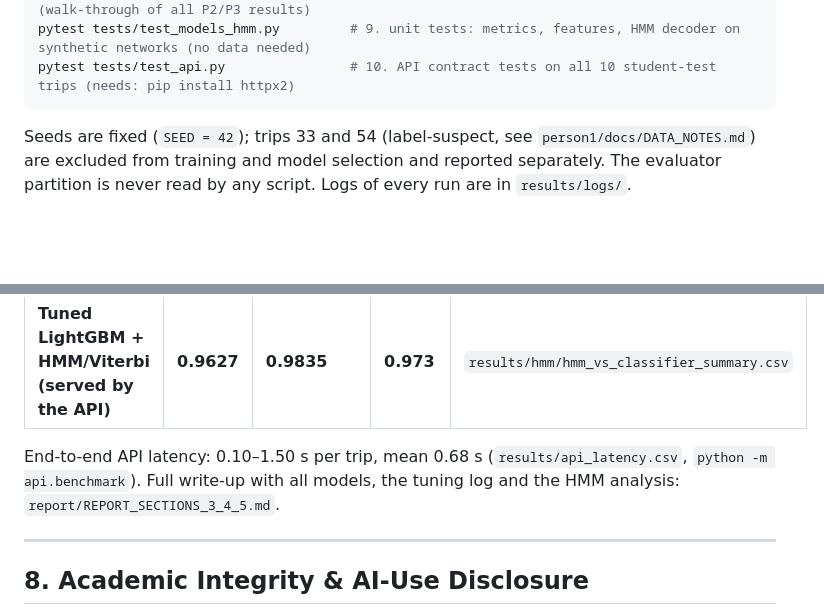
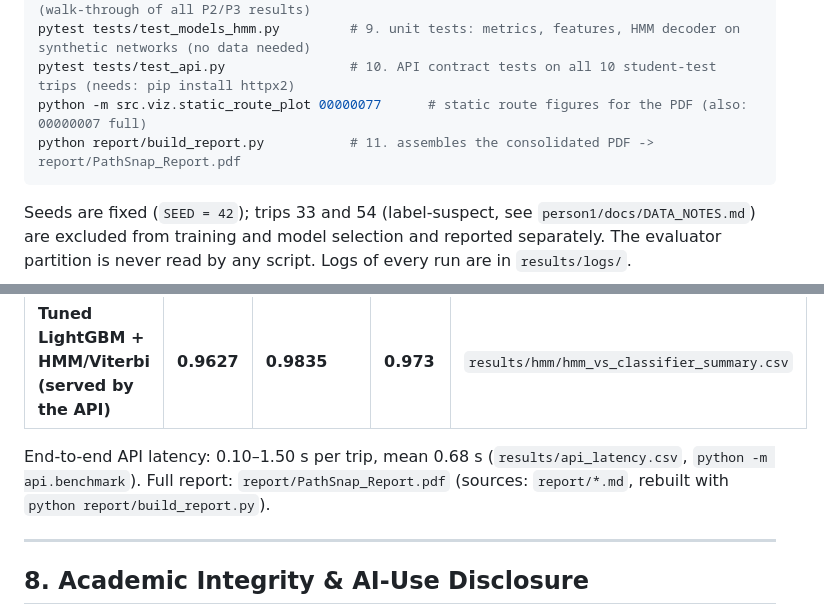
Before and after one commit to Samhithakanth/ML_HACKATHON, a Markdown page: README.md, 2 parts joined by grey strips. GitHub-like rendering; blank space fills up the shorter version.

````diff
--- a/README.md
+++ b/README.md
@@ -180,6 +180,8 @@ python -m src.viz.make_report_maps      # 7. Folium maps for the report -> resul
 python notebooks/make_models_nb.py      # 8. builds + executes notebooks/02_models.ipynb (walk-through of all P2/P3 results)
 pytest tests/test_models_hmm.py         # 9. unit tests: metrics, features, HMM decoder on synthetic networks (no data needed)
 pytest tests/test_api.py                # 10. API contract tests on all 10 student-test trips (needs: pip install httpx2)
+python -m src.viz.static_route_plot 00000077      # static route figures for the PDF (also: 00000007 full)
+python report/build_report.py           # 11. assembles the consolidated PDF -> report/PathSnap_Report.pdf
 ```
 
 Seeds are fixed (`SEED = 42`); trips 33 and 54 (label-suspect, see `person1/docs/DATA_NOTES.md`) are excluded from training
@@ -205,7 +207,7 @@ Logs of every run are in `results/logs/`.
 | **Tuned LightGBM + HMM/Viterbi (served by the API)** | **0.9627** | **0.9835** | **0.973** | `results/hmm/hmm_vs_classifier_summary.csv` |
 
 End-to-end API latency: 0.10–1.50 s per trip, mean 0.68 s (`results/api_latency.csv`, `python -m api.benchmark`).
-Full write-up with all models, the tuning log and the HMM analysis: `report/REPORT_SECTIONS_3_4_5.md`.
+Full report: `report/PathSnap_Report.pdf` (sources: `report/*.md`, rebuilt with `python report/build_report.py`).
 
 ---
 
````
Also changed, not shown: report/REPORT_FRONT_AND_8.md (added, +40 -0 lines), report/REPORT_SECTIONS_3_4_5.md (+18 -0 lines), report/REPORT_SECTION_2.md (added, +92 -0 lines), report/REPORT_SECTION_6_AND_7.md (+41 -45 lines), results/figures/models_confusion_matrices.png, results/figures/models_mlp_loss_curve.png, results/figures/route_trip_00000007.png (added), results/figures/route_trip_00000077.png (added), results/figures/tuning_history.png, 5 other files.
